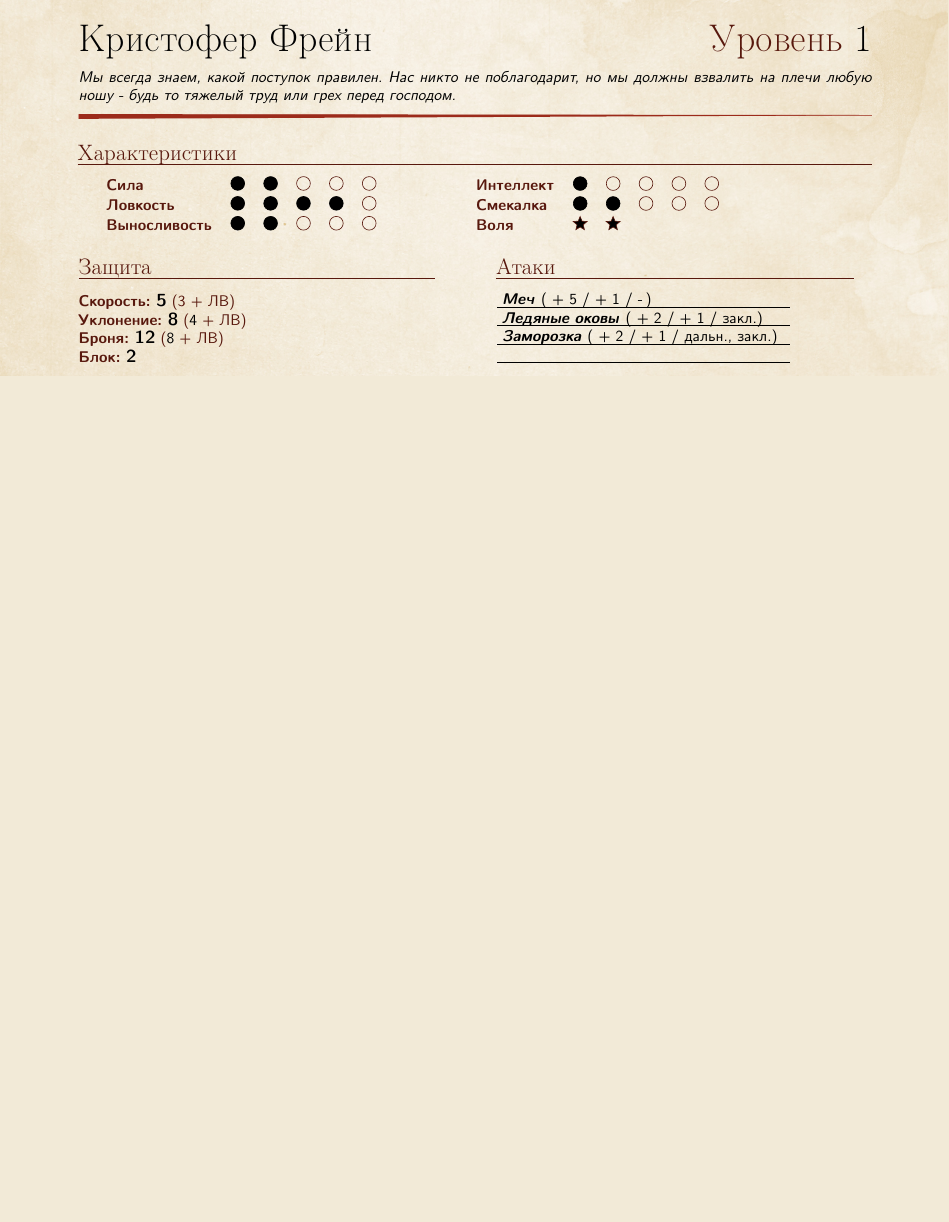
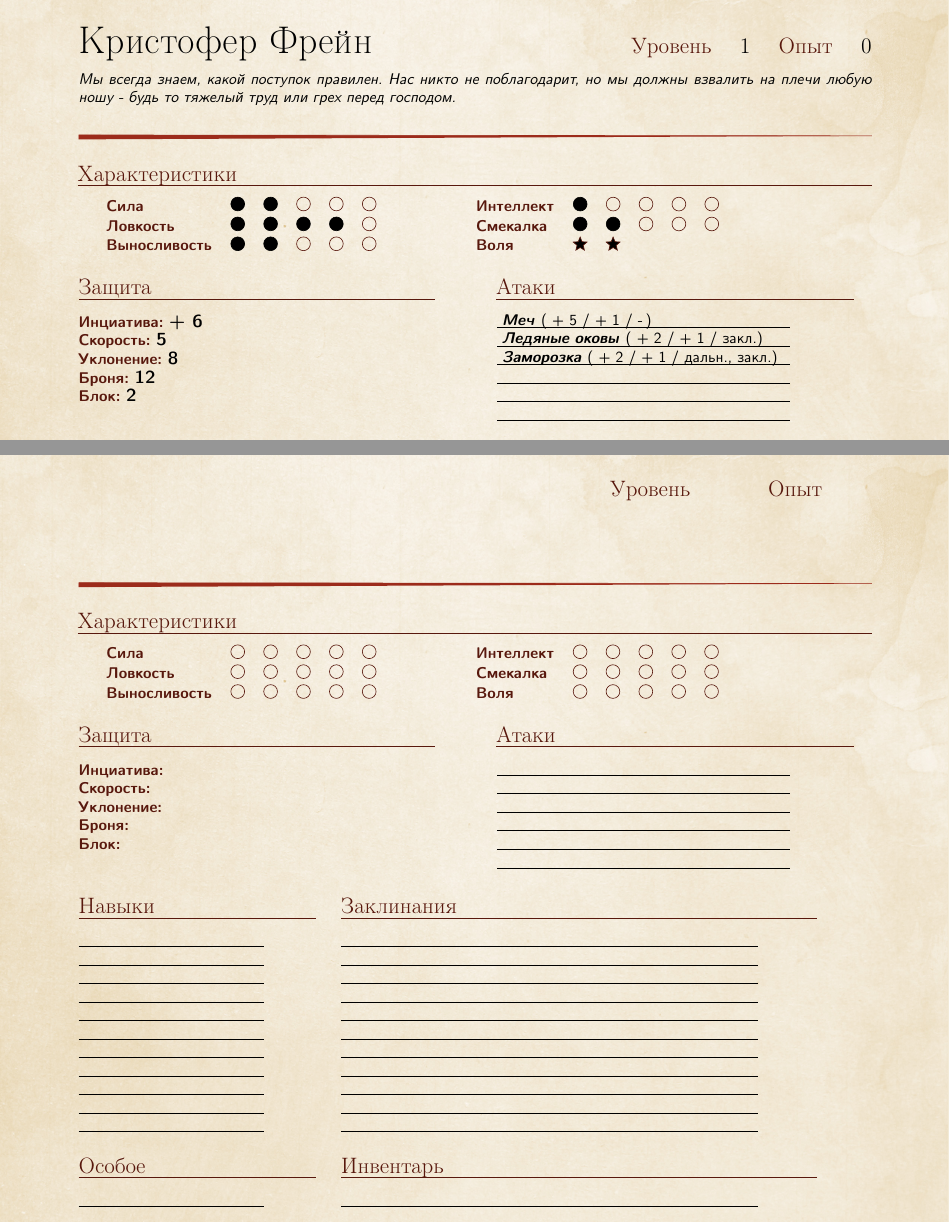
Before and after one commit to alastrim/Texts, a LaTeX book (Abridged/charsheet.tex, which reads lib/dndmonster.sty): part of the page before the commit and two parts of pages 1 and 2 of 2 after it, the two joined at a grey line, cut so that both start at the same text, the shorter picture padded with empty space. Compiled offline with pdfLaTeX; a LaTeX package or settings file that is missing is left out.

Commit message:
ENH: Abr: Charsheet 1.0

```diff
--- a/Abridged/charsheet.tex
+++ b/Abridged/charsheet.tex
@@ -9,11 +9,12 @@
 \usepackage{vwcol}
 \begin{document}
 \fontfamily{gentium}\selectfont
+\pagenumbering{gobble}
 
 \section{\vspace*{-5ex}}
-\begin{monsterboxnobg}{Кристофер Фрейн}{1}
+\begin{monsterboxnobg}{Кристофер Фрейн}{1}{0}
 	\monsterquote{Мы всегда знаем, какой поступок правилен. Нас никто не поблагодарит, но мы должны взвалить
-		на плечи любую ношу - будь то тяжелый труд или грех перед господом.}
+		на плечи любую ношу - будь то тяжелый труд или грех перед господом.\\}
 
 	\begin{monstersection}{Характеристики}
 		\stats[STR=\stat{2}, DEX=\stat{4}, CON=\stat{2}, INT=\stat{1}, WIT=\stat{2}, WIL=\stat{10}]
@@ -22,7 +23,7 @@
 	\begin{multicols}{2}
 		\begin{minipage}{0.45\textwidth}
 			\begin{monstersection}{Защита}
-				\basics[speed=5, dodge=8, armor=12, block=2, dodgebase=4, armorbase=8]
+				\basics[speed=5, initiative=+ 6, dodge=8, armor=12, block=2]
 			\end{monstersection}
 		\end{minipage}
 		\begin{minipage}{0.45\textwidth}
@@ -99,4 +100,95 @@
 	\vspace*{-60ex}
 	\end{vwcol}
 \end{monsterboxnobg}
+
+\clearpage
+\section{\vspace*{-5ex}}
+\begin{monsterboxnobg}{\quad}{\quad}{\quad}
+	\monsterquote{\\\\\\}
+
+	\begin{monstersection}{Характеристики}
+		\stats[STR=\stat{0}, DEX=\stat{0}, CON=\stat{0}, INT=\stat{0}, WIT=\stat{0}, WIL=\stat{0}]
+	\end{monstersection}
+
+	\begin{multicols}{2}
+		\begin{minipage}{0.45\textwidth}
+			\begin{monstersection}{Защита}
+				\basics[speed=\quad, initiative=\quad, dodge=\quad, armor=\quad, block=\quad]
+			\end{monstersection}
+		\end{minipage}
+		\begin{minipage}{0.45\textwidth}
+			\begin{monstersection}{Атаки}
+				\onsomeline{190}{}
+				\onsomeline{190}{}
+				\onsomeline{190}{}
+				\onsomeline{190}{}
+				\onsomeline{190}{}
+				\onsomeline{190}{}
+			\end{monstersection}
+		\end{minipage}
+	\end{multicols}
+
+	\begin{vwcol}[widths={0.3,0.6},sep=.8cm, justify=flush,rule=0pt,indent=1em]
+		\begin{minipage}{0.3\textwidth}
+			\begin{monstersection}{Навыки}
+				\onaline{}
+				\onaline{}
+				\onaline{}
+				\onaline{}
+				\onaline{}
+				\onaline{}
+				\onaline{}
+				\onaline{}
+				\onaline{}
+				\onaline{}
+				\onaline{}
+			\end{monstersection}
+			\begin{monstersection}{Особое}
+				\onaline{}
+				\onaline{}
+				\onaline{}
+				\onaline{}
+				\onaline{}
+				\onaline{}
+				\onaline{}
+				\onaline{}
+				\onaline{}
+				\onaline{}
+				\onaline{}
+				\onaline{}
+			\end{monstersection}
+		\end{minipage}
+		\begin{minipage}{0.6\textwidth}
+			\begin{monstersection}{Заклинания}
+				\onlongline{}
+				\onlongline{}
+				\onlongline{}
+				\onlongline{}
+				\onlongline{}
+				\onlongline{}
+				\onlongline{}
+				\onlongline{}
+				\onlongline{}
+				\onlongline{}
+				\onlongline{}
+			\end{monstersection}
+			\begin{monstersection}{Инвентарь}
+				\onlongline{}
+				\onlongline{}
+				\onlongline{}
+				\onlongline{}
+				\onlongline{}
+				\onlongline{}
+				\onlongline{}
+				\onlongline{}
+				\onlongline{}
+				\onlongline{}
+				\onlongline{}
+				\onlongline{}
+			\end{monstersection}
+		\end{minipage}
+	\vspace*{-60ex}
+	\end{vwcol}
+\end{monsterboxnobg}
+
 \end{document}
--- a/lib/dndmonster.sty
+++ b/lib/dndmonster.sty
@@ -51,7 +51,7 @@
 	}%
 }
 
-\newtcolorbox{monsterboxnobg}[3][]{
+\newtcolorbox{monsterboxnobg}[4][]{
    enhanced,
    frame hidden,
    before skip=7pt plus2pt,
@@ -66,7 +66,7 @@
    colframe=titlered,
    fonttitle=\scshape\bfseries\color{titlered}\Huge,
    fontupper=\fontfamily{cmss}\selectfont,
-   title={\color{black}#2} \hspace*{\fill} Уровень {\color{black}#3},
+   title={\color{black}#2} \hspace*{\fill} {\Large Уровень {\color{black}\quad#3} \quad Опыт {\color{black}\quad#4}},
    after={\vspace{7pt plus 1pt}\noindent},
    #1
 }
@@ -135,12 +135,13 @@
 	\raisebox{.3ex}{\makebox[0pt][l]{#1}}{\line(1,0){270}}\\
 }
 
-\newkeycommand\basics[speed=0,dodge=0,armor=0,block=0,dodgebase=0,armorbase=0]
+\newkeycommand\basics[speed=0,initiative=0,dodge=0,armor=0,block=0]
 {
 	\color{titlered}
-	\textbf{Скорость: {\color{black}\large\commandkey{speed}}} (3 + ЛВ) \\
-	\textbf{Уклонение: {\color{black}\large\commandkey{dodge}}} ({\color{black}\commandkey{dodgebase}} + ЛВ) \\
-	\textbf{Броня: {\color{black}\large\commandkey{armor}}} ({\color{black}\commandkey{armorbase}} + ЛВ) \\
+	\textbf{Инциатива: {\color{black}\large\commandkey{initiative}}} \\
+	\textbf{Скорость: {\color{black}\large\commandkey{speed}}} \\
+	\textbf{Уклонение: {\color{black}\large\commandkey{dodge}}} \\
+	\textbf{Броня: {\color{black}\large\commandkey{armor}}} \\
 	\textbf{Блок: {\color{black}\large\commandkey{block}}} \\
 }
 
```
Also changed, not shown: Abridged/abr.pdf, Abridged/charsheet.pdf.
